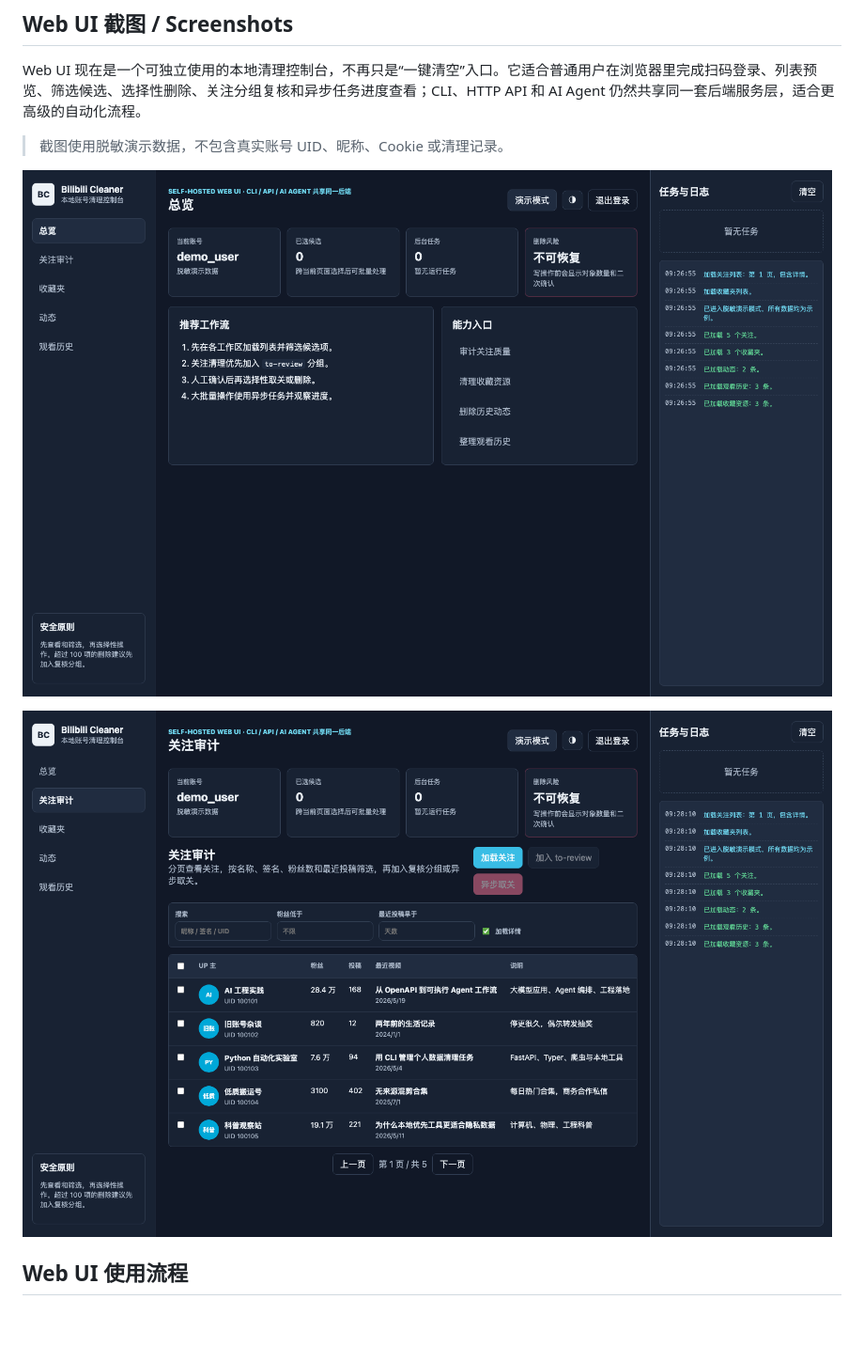
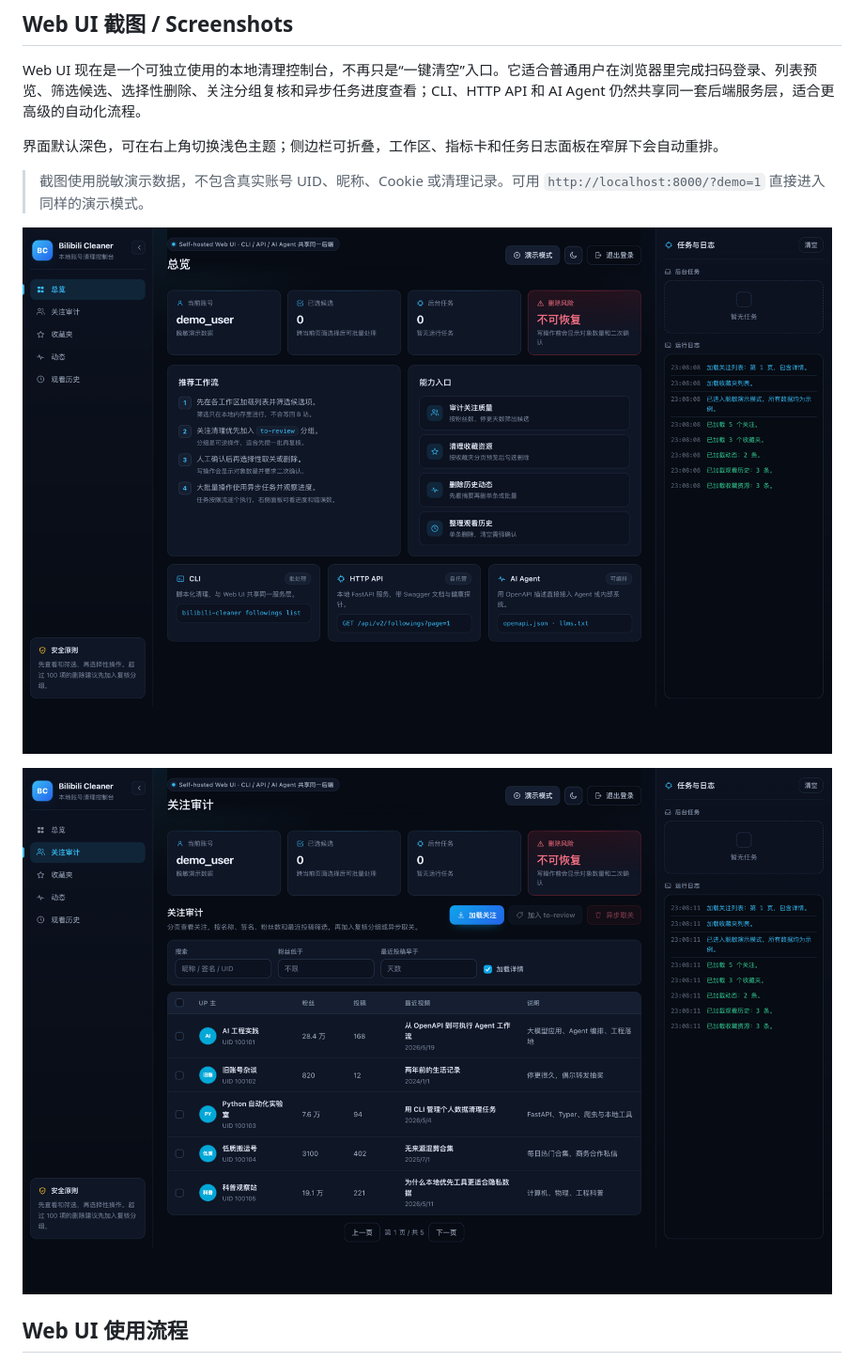
Before and after one commit to tytsxai/bilibili-cleaner, a Markdown page: README.md, the part around the change. Shown at 94% size. GitHub-like rendering; pictures changed too: docs/assets/web-dashboard.png, docs/assets/web-followings-audit.png; blank space fills up the shorter version.

```diff
--- a/README.md
+++ b/README.md
@@ -155,7 +155,9 @@ Windows PowerShell 激活虚拟环境：
 
 Web UI 现在是一个可独立使用的本地清理控制台，不再只是“一键清空”入口。它适合普通用户在浏览器里完成扫码登录、列表预览、筛选候选、选择性删除、关注分组复核和异步任务进度查看；CLI、HTTP API 和 AI Agent 仍然共享同一套后端服务层，适合更高级的自动化流程。
 
-> 截图使用脱敏演示数据，不包含真实账号 UID、昵称、Cookie 或清理记录。
+界面默认深色，可在右上角切换浅色主题；侧边栏可折叠，工作区、指标卡和任务日志面板在窄屏下会自动重排。
+
+> 截图使用脱敏演示数据，不包含真实账号 UID、昵称、Cookie 或清理记录。可用 `http://localhost:8000/?demo=1` 直接进入同样的演示模式。
 
 ![Bilibili Cleaner Web dashboard](docs/assets/web-dashboard.png)
 
```
Also changed, not shown: README.en.md (+3 -1 lines).
